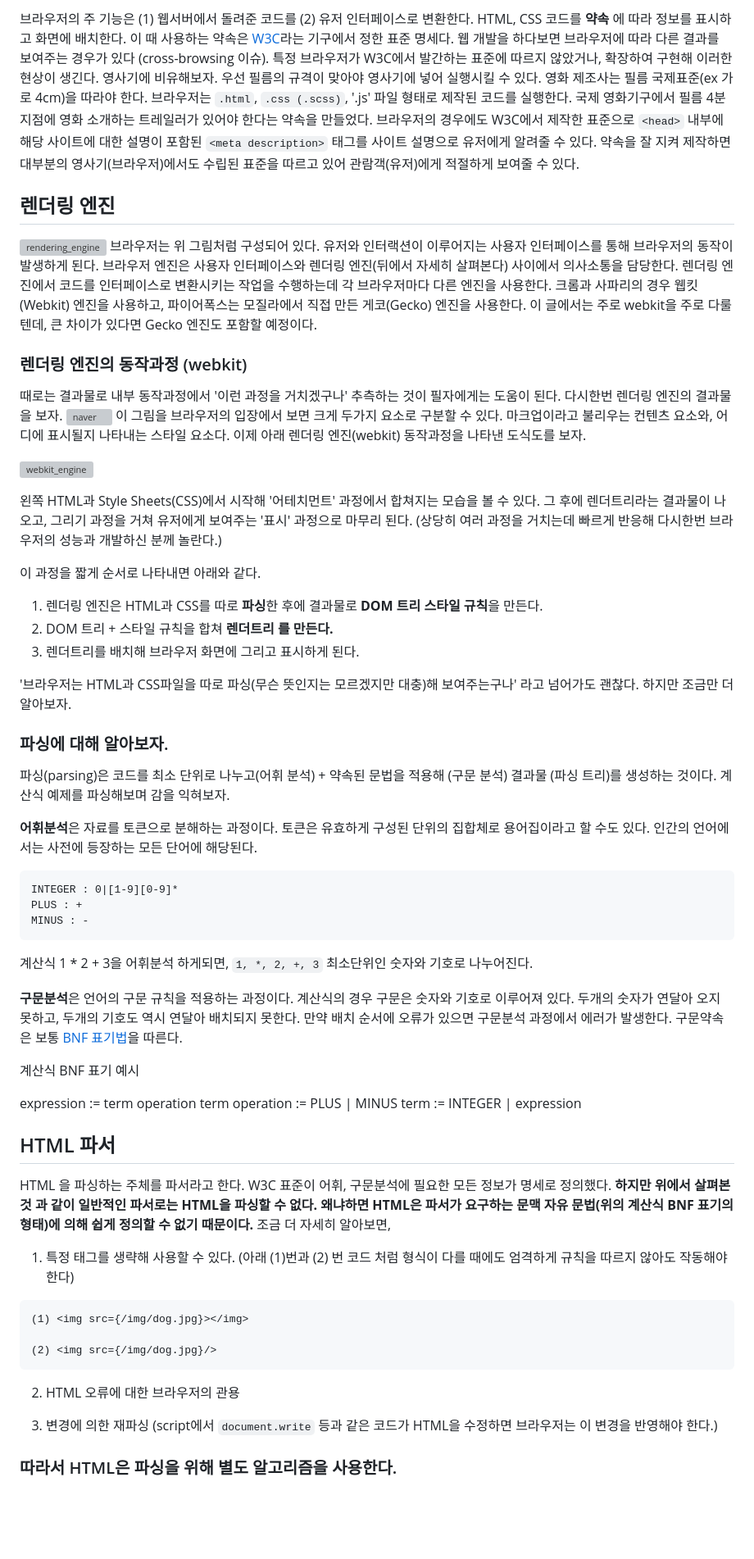
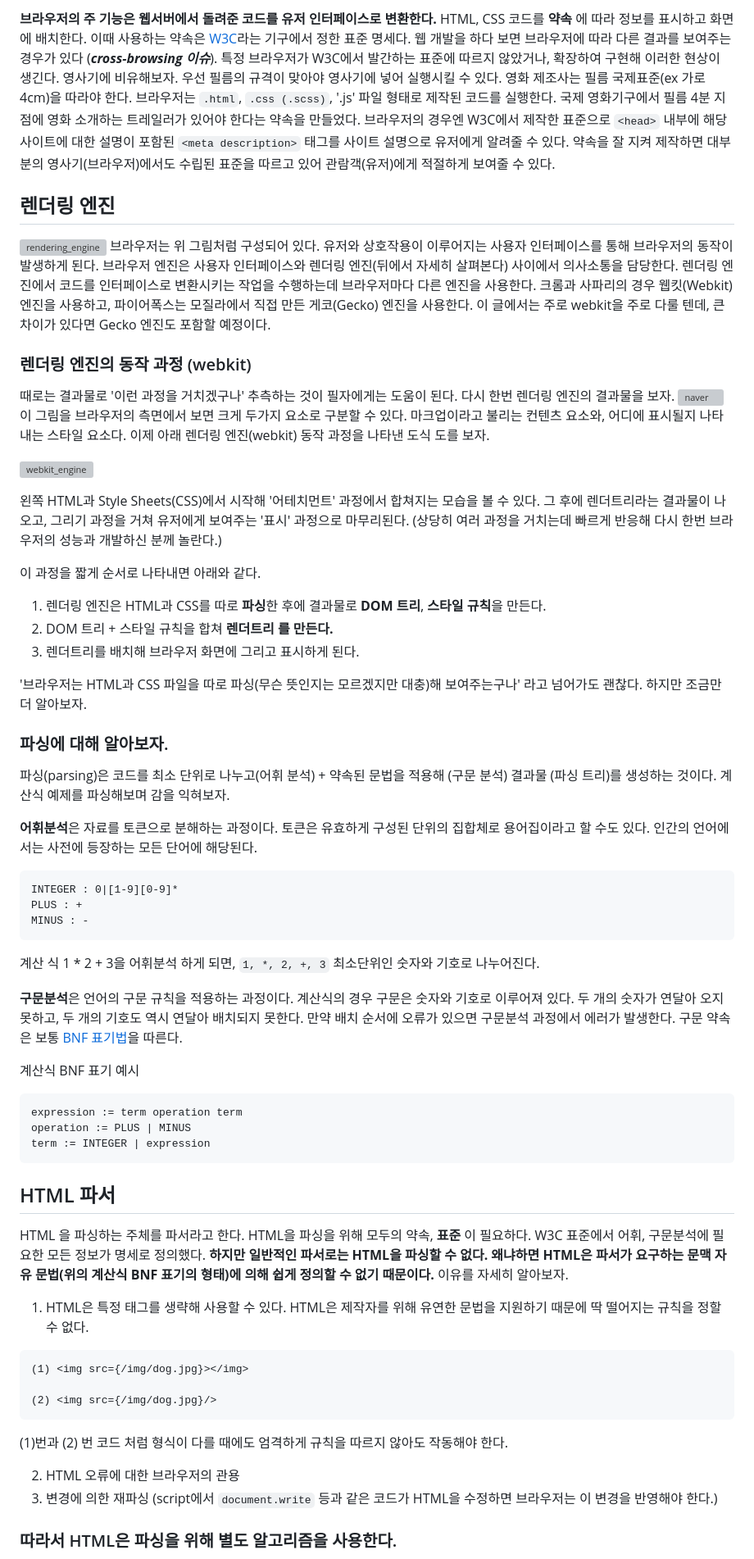
Before and after one commit to oowgnoj/oowgnoj.dev, a Markdown page: posts/2020-08-19-browser-1.md, the part around the change printed below. Shown: that part at 82% size. Drawn GitHub-style; blank space fills up the shorter version; grey boxes are pictures that could not be loaded.

Commit message:
browser DONE

`````diff
--- a/posts/2020-08-19-browser-1.md
+++ b/posts/2020-08-19-browser-1.md
@@ -25,29 +24,30 @@ https://www.naver.com 웹서버에서 돌려준 응답
 
 
-브라우저의 주 기능은 (1) 웹서버에서 돌려준 코드를 (2) 유저 인터페이스로 변환한다. HTML, CSS 코드를 **약속** 에 따라 정보를 표시하고 화면에 배치한다. 이 때 사용하는 약속은 [W3C](https://www.w3.org/)라는 기구에서 정한 표준 명세다. 웹 개발을 하다보면 브라우저에 따라 다른 결과를 보여주는 경우가 있다 (cross-browsing 이슈). 특정 브라우저가 W3C에서 발간하는 표준에 따르지 않았거나, 확장하여 구현해 이러한 현상이 생긴다.
-영사기에 비유해보자. 우선 필름의 규격이 맞아야 영사기에 넣어 실행시킬 수 있다. 영화 제조사는 필름 국제표준(ex 가로 4cm)을 따라야 한다. 브라우저는 `.html`, `.css (.scss)`, '.js' 파일 형태로 제작된 코드를 실행한다. 국제 영화기구에서 필름 4분 지점에 영화 소개하는 트레일러가 있어야 한다는 약속을 만들었다. 브라우저의 경우에도 W3C에서 제작한 표준으로 `<head>` 내부에 해당 사이트에 대한 설명이 포함된 `<meta description>` 태그를 사이트 설명으로 유저에게 알려줄 수 있다. 약속을 잘 지켜 제작하면 대부분의 영사기(브라우저)에서도 수립된 표준을 따르고 있어 관람객(유저)에게 적절하게 보여줄 수 있다.
+
+**브라우저의 주 기능은 웹서버에서 돌려준 코드를 유저 인터페이스로 변환한다.** HTML, CSS 코드를 **약속** 에 따라 정보를 표시하고 화면에 배치한다. 이때 사용하는 약속은 [W3C](https://www.w3.org/)라는 기구에서 정한 표준 명세다. 웹 개발을 하다 보면 브라우저에 따라 다른 결과를 보여주는 경우가 있다 (***cross-browsing 이슈***). 특정 브라우저가 W3C에서 발간하는 표준에 따르지 않았거나, 확장하여 구현해 이러한 현상이 생긴다.
+영사기에 비유해보자. 우선 필름의 규격이 맞아야 영사기에 넣어 실행시킬 수 있다. 영화 제조사는 필름 국제표준(ex 가로 4cm)을 따라야 한다. 브라우저는 `.html`, `.css (.scss)`, '.js' 파일 형태로 제작된 코드를 실행한다. 국제 영화기구에서 필름 4분 지점에 영화 소개하는 트레일러가 있어야 한다는 약속을 만들었다. 브라우저의 경우엔 W3C에서 제작한 표준으로 `<head>` 내부에 해당 사이트에 대한 설명이 포함된 `<meta description>` 태그를 사이트 설명으로 유저에게 알려줄 수 있다. 약속을 잘 지켜 제작하면 대부분의 영사기(브라우저)에서도 수립된 표준을 따르고 있어 관람객(유저)에게 적절하게 보여줄 수 있다.
 
 ## 렌더링 엔진
 ![rendering_engine](./../images/in-post/browser/rendering_engine.png)
-브라우저는 위 그림처럼 구성되어 있다. 유저와 인터랙션이 이루어지는 사용자 인터페이스를 통해 브라우저의 동작이 발생하게 된다. 브라우저 엔진은 사용자 인터페이스와 렌더링 엔진(뒤에서 자세히 살펴본다) 사이에서 의사소통을 담당한다. 렌더링 엔진에서 코드를 인터페이스로 변환시키는 작업을 수행하는데 각 브라우저마다 다른 엔진을 사용한다. 크롬과 사파리의 경우 웹킷(Webkit) 엔진을 사용하고, 파이어폭스는 모질라에서 직접 만든 게코(Gecko) 엔진을 사용한다. 이 글에서는 주로 webkit을 주로 다룰텐데, 큰 차이가 있다면 Gecko 엔진도 포함할 예정이다.
+브라우저는 위 그림처럼 구성되어 있다. 유저와 상호작용이 이루어지는 사용자 인터페이스를 통해 브라우저의 동작이 발생하게 된다. 브라우저 엔진은 사용자 인터페이스와 렌더링 엔진(뒤에서 자세히 살펴본다) 사이에서 의사소통을 담당한다. 렌더링 엔진에서 코드를 인터페이스로 변환시키는 작업을 수행하는데 브라우저마다 다른 엔진을 사용한다. 크롬과 사파리의 경우 웹킷(Webkit) 엔진을 사용하고, 파이어폭스는 모질라에서 직접 만든 게코(Gecko) 엔진을 사용한다. 이 글에서는 주로 webkit을 주로 다룰 텐데, 큰 차이가 있다면 Gecko 엔진도 포함할 예정이다.
 
 
-### 렌더링 엔진의 동작과정 (webkit)
-때로는 결과물로 내부 동작과정에서 '이런 과정을 거치겠구나' 추측하는 것이 필자에게는 도움이 된다. 다시한번 렌더링 엔진의 결과물을 보자.
+### 렌더링 엔진의 동작 과정 (webkit)
+때로는 결과물로 '이런 과정을 거치겠구나' 추측하는 것이 필자에게는 도움이 된다. 다시 한번 렌더링 엔진의 결과물을 보자.
 ![naver](./../images/in-post/browser/naver.png)
-이 그림을 브라우저의 입장에서 보면 크게 두가지 요소로 구분할 수 있다. 마크업이라고 불리우는 컨텐츠 요소와, 어디에 표시될지 나타내는 스타일 요소다. 이제 아래 렌더링 엔진(webkit) 동작과정을 나타낸 도식도를 보자.
+이 그림을 브라우저의 측면에서 보면 크게 두가지 요소로 구분할 수 있다. 마크업이라고 불리는 컨텐츠 요소와, 어디에 표시될지 나타내는 스타일 요소다. 이제 아래 렌더링 엔진(webkit) 동작 과정을 나타낸 도식 도를 보자.
 
 ![webkit_engine](./../images/in-post/browser/webkit_engine.png)
 
-왼쪽 HTML과 Style Sheets(CSS)에서 시작해 '어테치먼트' 과정에서 합쳐지는 모습을 볼 수 있다. 그 후에 렌더트리라는 결과물이 나오고, 그리기 과정을 거쳐 유저에게 보여주는 '표시' 과정으로 마무리 된다. (상당히 여러 과정을 거치는데 빠르게 반응해 다시한번 브라우저의 성능과 개발하신 분께 놀란다.)
+왼쪽 HTML과 Style Sheets(CSS)에서 시작해 '어테치먼트' 과정에서 합쳐지는 모습을 볼 수 있다. 그 후에 렌더트리라는 결과물이 나오고, 그리기 과정을 거쳐 유저에게 보여주는 '표시' 과정으로 마무리된다. (상당히 여러 과정을 거치는데 빠르게 반응해 다시 한번 브라우저의 성능과 개발하신 분께 놀란다.)
 
 이 과정을 짧게 순서로 나타내면 아래와 같다.
 
-1. 렌더링 엔진은 HTML과 CSS를 따로 **파싱**한 후에 결과물로 **DOM 트리** **스타일 규칙**을 만든다.
+1. 렌더링 엔진은 HTML과 CSS를 따로 **파싱**한 후에 결과물로 **DOM 트리**, **스타일 규칙**을 만든다.
 2. DOM 트리 + 스타일 규칙을 합쳐 **렌더트리 를 만든다.**
 3. 렌더트리를 배치해 브라우저 화면에 그리고 표시하게 된다.
 
-'브라우저는 HTML과 CSS파일을 따로 파싱(무슨 뜻인지는 모르겠지만 대충)해 보여주는구나' 라고 넘어가도 괜찮다. 하지만 조금만 더 알아보자.
+'브라우저는 HTML과 CSS 파일을 따로 파싱(무슨 뜻인지는 모르겠지만 대충)해 보여주는구나' 라고 넘어가도 괜찮다. 하지만 조금만 더 알아보자.
 
 ### 파싱에 대해 알아보자.
 파싱(parsing)은 코드를 최소 단위로 나누고(어휘 분석) + 약속된 문법을 적용해 (구문 분석) 결과물 (파싱 트리)를 생성하는 것이다. 계산식 예제를 파싱해보며 감을 익혀보자.
@@ -59,31 +59,31 @@ INTEGER : 0|[1-9][0-9]*
 PLUS : +
 MINUS : -
 ````
-계산식 1 * 2 + 3을 어휘분석 하게되면, `1, *, 2, +, 3` 최소단위인 숫자와 기호로 나누어진다.
+계산 식 1 * 2 + 3을 어휘분석 하게 되면, `1, *, 2, +, 3` 최소단위인 숫자와 기호로 나누어진다.
 
 
-**구문분석**은 언어의 구문 규칙을 적용하는 과정이다. 계산식의 경우 구문은 숫자와 기호로 이루어져 있다. 두개의 숫자가 연달아 오지 못하고, 두개의 기호도 역시 연달아 배치되지 못한다. 만약 배치 순서에 오류가 있으면 구문분석 과정에서 에러가 발생한다. 구문약속은 보통 [BNF 표기법](https://perfectacle.github.io/2018/08/15/bnf/)을 따른다.
+**구문분석**은 언어의 구문 규칙을 적용하는 과정이다. 계산식의 경우 구문은 숫자와 기호로 이루어져 있다. 두 개의 숫자가 연달아 오지 못하고, 두 개의 기호도 역시 연달아 배치되지 못한다. 만약 배치 순서에 오류가 있으면 구문분석 과정에서 에러가 발생한다. 구문 약속은 보통 [BNF 표기법](https://perfectacle.github.io/2018/08/15/bnf/)을 따른다.
 
 계산식 BNF 표기 예시
-
+````
 expression := term operation term
 operation := PLUS | MINUS
 term := INTEGER | expression
-
+````
 
 ## HTML 파서
-HTML 을 파싱하는 주체를 파서라고 한다. W3C 표준이 어휘, 구문분석에 필요한 모든 정보가 명세로 정의했다. **하지만 위에서 살펴본 것 과 같이 일반적인 파서로는 HTML을 파싱할 수 없다. 왜냐하면 HTML은 파서가 요구하는 문맥 자유 문법(위의 계산식 BNF 표기의 형태)에 의해 쉽게 정의할 수 없기 때문이다.**
-조금 더 자세히 알아보면,
-1. 특정 태그를 생략해 사용할 수 있다. (아래 (1)번과 (2) 번 코드 처럼 형식이 다를 때에도 엄격하게 규칙을 따르지 않아도 작동해야 한다)
+HTML 을 파싱하는 주체를 파서라고 한다. HTML을 파싱을 위해 모두의 약속, **표준** 이 필요하다. W3C 표준에서 어휘, 구문분석에 필요한 모든 정보가 명세로 정의했다. **하지만 일반적인 파서로는 HTML을 파싱할 수 없다. 왜냐하면 HTML은 파서가 요구하는 문맥 자유 문법(위의 계산식 BNF 표기의 형태)에 의해 쉽게 정의할 수 없기 때문이다.** 이유를 자세히 알아보자.
+
+1. HTML은 특정 태그를 생략해 사용할 수 있다. HTML은 제작자를 위해 유연한 문법을 지원하기 때문에 딱 떨어지는 규칙을 정할 수 없다.
 
 ```html
 (1) <img src={/img/dog.jpg}></img>
 
 (2) <img src={/img/dog.jpg}/>
 ```
+(1)번과 (2) 번 코드 처럼 형식이 다를 때에도 엄격하게 규칙을 따르지 않아도 작동해야 한다.
 
 2. HTML 오류에 대한 브라우저의 관용
-
 3. 변경에 의한 재파싱 (script에서 `document.write` 등과 같은 코드가 HTML을 수정하면 브라우저는 이 변경을 반영해야 한다.)
 
 
`````
Also changed, not shown: other parts of posts/2020-08-19-browser-1.md (+58 -14 lines), images/in-post/browser/dom_tree.png (added), 4 other files.
